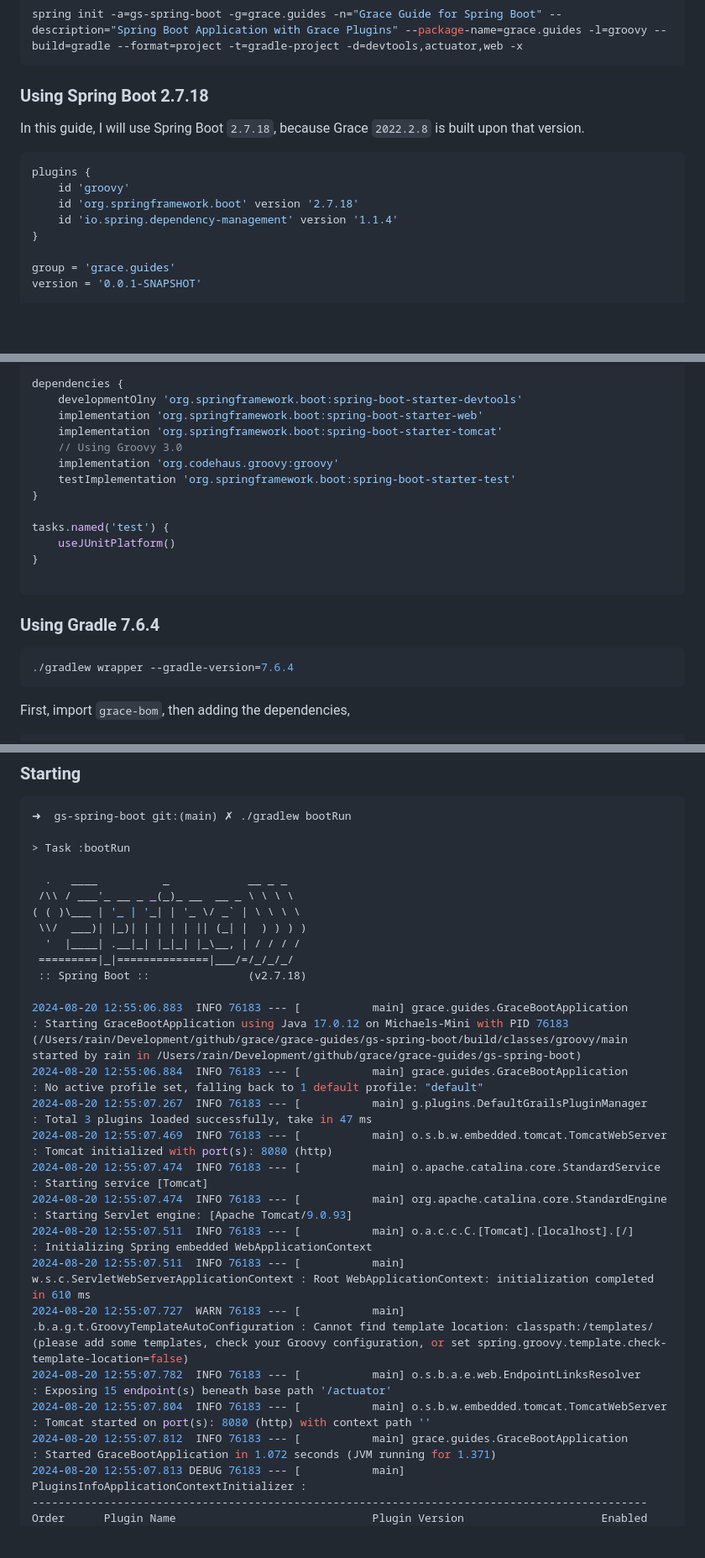
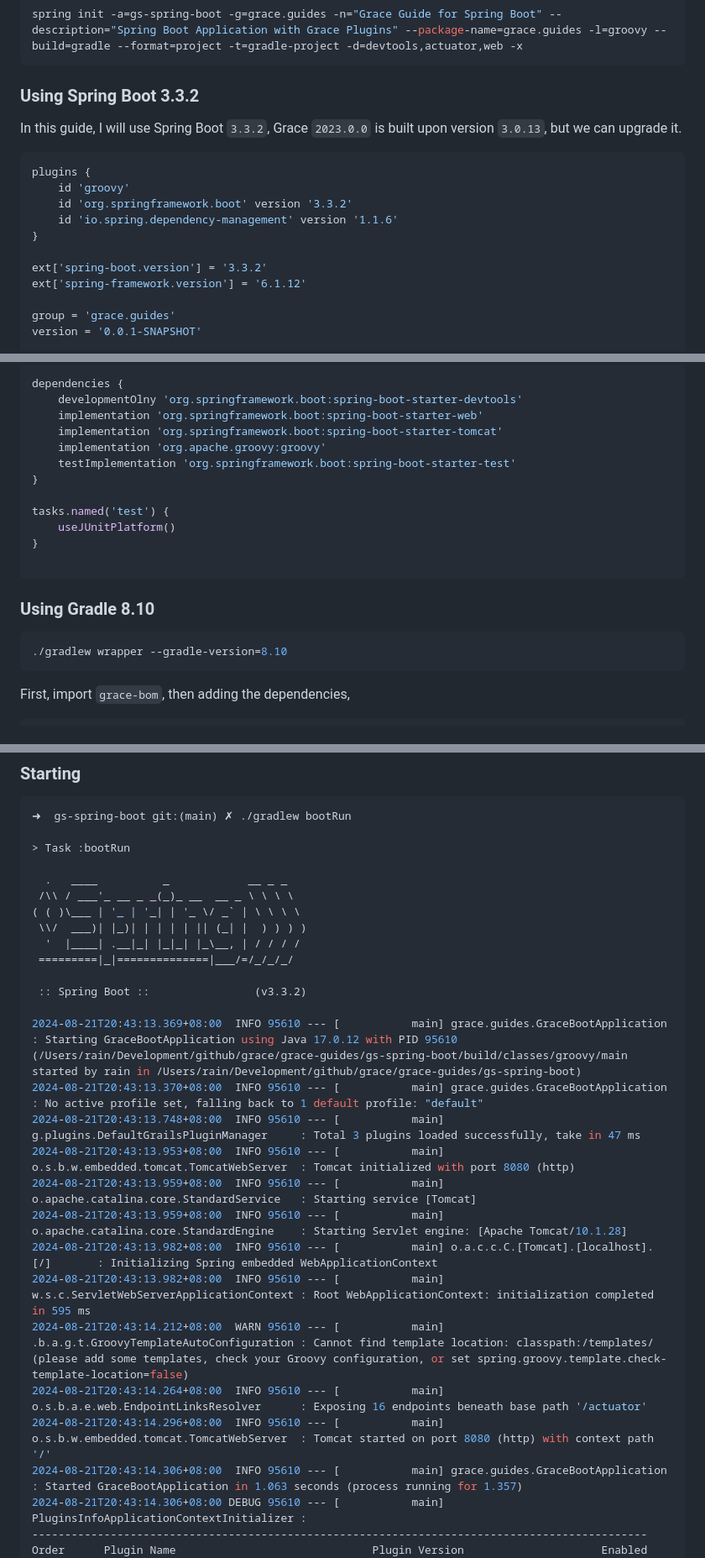
Before and after one commit to grace-guides/gs-spring-boot, a Markdown page: README.md, 3 parts joined by grey strips. Shown: that part at 84% size. Rendered like a GitHub page; blank space fills up the shorter version.

````diff
--- a/README.md
+++ b/README.md
@@ -8,16 +8,19 @@
 spring init -a=gs-spring-boot -g=grace.guides -n="Grace Guide for Spring Boot" --description="Spring Boot Application with Grace Plugins" --package-name=grace.guides -l=groovy --build=gradle --format=project -t=gradle-project -d=devtools,actuator,web -x
 ```
 
-### Using Spring Boot 2.7.18
+### Using Spring Boot 3.3.2
 
-In this guide, I will use Spring Boot `2.7.18`, because Grace `2022.2.8` is built upon that version.
+In this guide, I will use Spring Boot `3.3.2`, Grace `2023.0.0` is built upon version `3.0.13`, but we can upgrade it.
 
 ```gradle
 plugins {
 	id 'groovy'
-	id 'org.springframework.boot' version '2.7.18'
-	id 'io.spring.dependency-management' version '1.1.4'
+	id 'org.springframework.boot' version '3.3.2'
+	id 'io.spring.dependency-management' version '1.1.6'
 }
+
+ext['spring-boot.version'] = '3.3.2'
+ext['spring-framework.version'] = '6.1.12'
 
 group = 'grace.guides'
 version = '0.0.1-SNAPSHOT'
@@ -38,8 +41,7 @@ dependencies {
 	developmentOlny 'org.springframework.boot:spring-boot-starter-devtools'
 	implementation 'org.springframework.boot:spring-boot-starter-web'
 	implementation 'org.springframework.boot:spring-boot-starter-tomcat'
-	// Using Groovy 3.0
-	implementation 'org.codehaus.groovy:groovy'
+	implementation 'org.apache.groovy:groovy'
 	testImplementation 'org.springframework.boot:spring-boot-starter-test'
 }
 
@@ -49,10 +51,10 @@ tasks.named('test') {
 
 ```
 
-### Using Gradle 7.6.4
+### Using Gradle 8.10
 
 ```bash
-./gradlew wrapper --gradle-version=7.6.4
+./gradlew wrapper --gradle-version=8.10
 ```
 
 First, import `grace-bom`, then adding the dependencies,
@@ -153,21 +155,22 @@ class GraceBootApplication implements CommandLineRunner {
  \\/  ___)| |_)| | | | | || (_| |  ) ) ) )
   '  |____| .__|_| |_|_| |_\__, | / / / /
  =========|_|==============|___/=/_/_/_/
- :: Spring Boot ::               (v2.7.18)
 
-2024-08-20 12:55:06.883  INFO 76183 --- [           main] grace.guides.GraceBootApplication        : Starting GraceBootApplication using Java 17.0.12 on Michaels-Mini with PID 76183 (/Users/rain/Development/github/grace/grace-guides/gs-spring-boot/build/classes/groovy/main started by rain in /Users/rain/Development/github/grace/grace-guides/gs-spring-boot)
-2024-08-20 12:55:06.884  INFO 76183 --- [           main] grace.guides.GraceBootApplication        : No active profile set, falling back to 1 default profile: "default"
-2024-08-20 12:55:07.267  INFO 76183 --- [           main] g.plugins.DefaultGrailsPluginManager     : Total 3 plugins loaded successfully, take in 47 ms
-2024-08-20 12:55:07.469  INFO 76183 --- [           main] o.s.b.w.embedded.tomcat.TomcatWebServer  : Tomcat initialized with port(s): 8080 (http)
-2024-08-20 12:55:07.474  INFO 76183 --- [           main] o.apache.catalina.core.StandardService   : Starting service [Tomcat]
-2024-08-20 12:55:07.474  INFO 76183 --- [           main] org.apache.catalina.core.StandardEngine  : Starting Servlet engine: [Apache Tomcat/9.0.93]
-2024-08-20 12:55:07.511  INFO 76183 --- [           main] o.a.c.c.C.[Tomcat].[localhost].[/]       : Initializing Spring embedded WebApplicationContext
-2024-08-20 12:55:07.511  INFO 76183 --- [           main] w.s.c.ServletWebServerApplicationContext : Root WebApplicationContext: initialization completed in 610 ms
-2024-08-20 12:55:07.727  WARN 76183 --- [           main] .b.a.g.t.GroovyTemplateAutoConfiguration : Cannot find template location: classpath:/templates/ (please add some templates, check your Groovy configuration, or set spring.groovy.template.check-template-location=false)
-2024-08-20 12:55:07.782  INFO 76183 --- [           main] o.s.b.a.e.web.EndpointLinksResolver      : Exposing 15 endpoint(s) beneath base path '/actuator'
-2024-08-20 12:55:07.804  INFO 76183 --- [           main] o.s.b.w.embedded.tomcat.TomcatWebServer  : Tomcat started on port(s): 8080 (http) with context path ''
-2024-08-20 12:55:07.812  INFO 76183 --- [           main] grace.guides.GraceBootApplication        : Started GraceBootApplication in 1.072 seconds (JVM running for 1.371)
-2024-08-20 12:55:07.813 DEBUG 76183 --- [           main] PluginsInfoApplicationContextInitializer :
+ :: Spring Boot ::                (v3.3.2)
+
+2024-08-21T20:43:13.369+08:00  INFO 95610 --- [           main] grace.guides.GraceBootApplication        : Starting GraceBootApplication using Java 17.0.12 with PID 95610 (/Users/rain/Development/github/grace/grace-guides/gs-spring-boot/build/classes/groovy/main started by rain in /Users/rain/Development/github/grace/grace-guides/gs-spring-boot)
+2024-08-21T20:43:13.370+08:00  INFO 95610 --- [           main] grace.guides.GraceBootApplication        : No active profile set, falling back to 1 default profile: "default"
+2024-08-21T20:43:13.748+08:00  INFO 95610 --- [           main] g.plugins.DefaultGrailsPluginManager     : Total 3 plugins loaded successfully, take in 47 ms
+2024-08-21T20:43:13.953+08:00  INFO 95610 --- [           main] o.s.b.w.embedded.tomcat.TomcatWebServer  : Tomcat initialized with port 8080 (http)
+2024-08-21T20:43:13.959+08:00  INFO 95610 --- [           main] o.apache.catalina.core.StandardService   : Starting service [Tomcat]
+2024-08-21T20:43:13.959+08:00  INFO 95610 --- [           main] o.apache.catalina.core.StandardEngine    : Starting Servlet engine: [Apache Tomcat/10.1.28]
+2024-08-21T20:43:13.982+08:00  INFO 95610 --- [           main] o.a.c.c.C.[Tomcat].[localhost].[/]       : Initializing Spring embedded WebApplicationContext
+2024-08-21T20:43:13.982+08:00  INFO 95610 --- [           main] w.s.c.ServletWebServerApplicationContext : Root WebApplicationContext: initialization completed in 595 ms
+2024-08-21T20:43:14.212+08:00  WARN 95610 --- [           main] .b.a.g.t.GroovyTemplateAutoConfiguration : Cannot find template location: classpath:/templates/ (please add some templates, check your Groovy configuration, or set spring.groovy.template.check-template-location=false)
+2024-08-21T20:43:14.264+08:00  INFO 95610 --- [           main] o.s.b.a.e.web.EndpointLinksResolver      : Exposing 16 endpoints beneath base path '/actuator'
+2024-08-21T20:43:14.296+08:00  INFO 95610 --- [           main] o.s.b.w.embedded.tomcat.TomcatWebServer  : Tomcat started on port 8080 (http) with context path '/'
+2024-08-21T20:43:14.306+08:00  INFO 95610 --- [           main] grace.guides.GraceBootApplication        : Started GraceBootApplication in 1.063 seconds (process running for 1.357)
+2024-08-21T20:43:14.306+08:00 DEBUG 95610 --- [           main] PluginsInfoApplicationContextInitializer :
 ----------------------------------------------------------------------------------------------
 Order      Plugin Name                              Plugin Version                     Enabled
 ----------------------------------------------------------------------------------------------
````
Also changed, not shown: other parts of README.md (+9 -9 lines).
